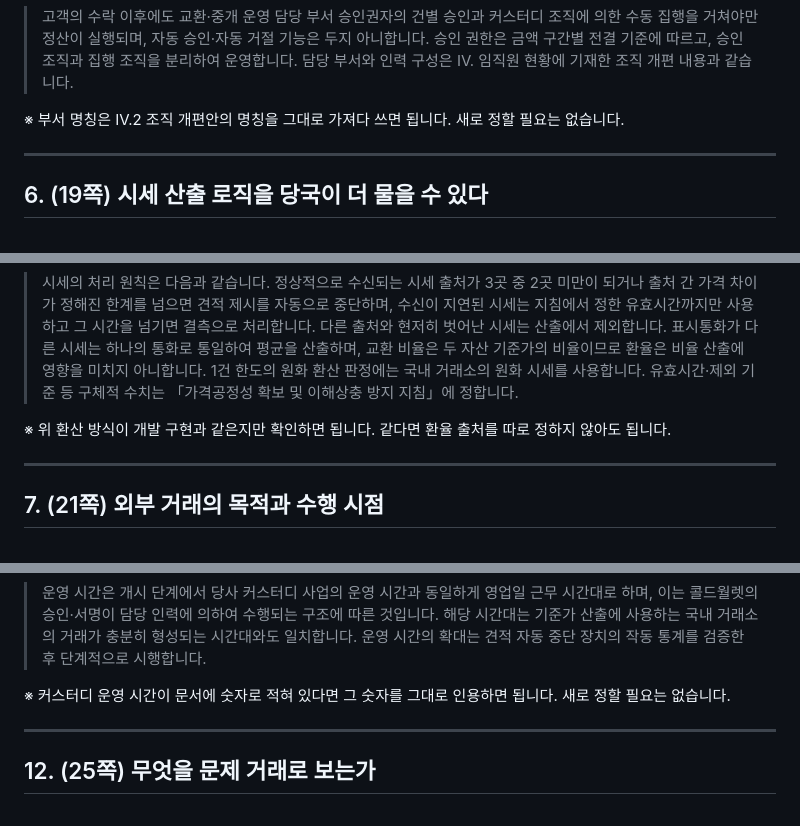
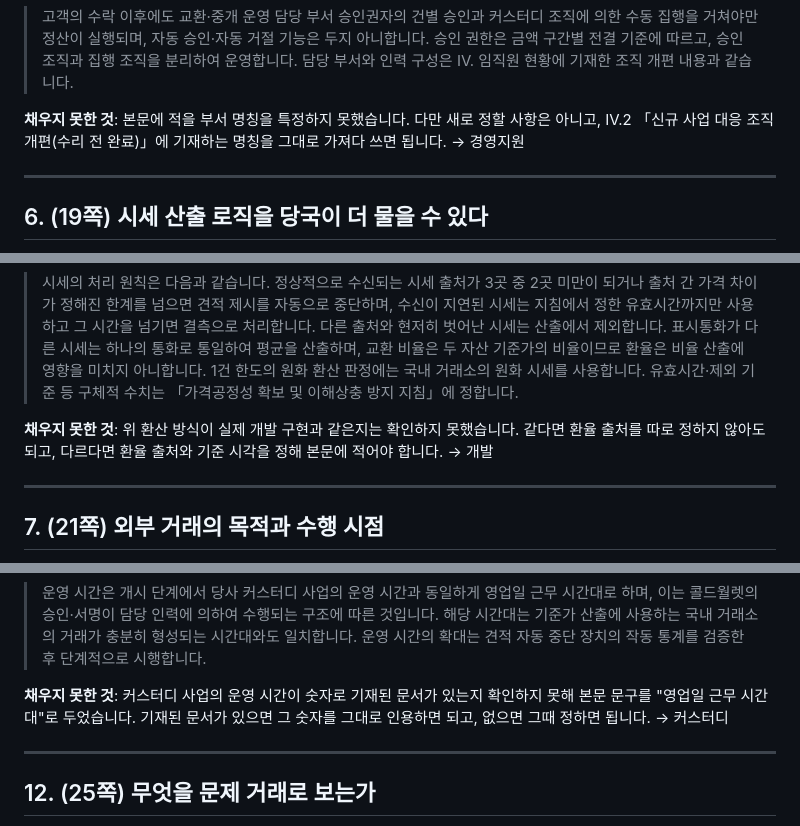
Before and after one commit to dsrvlabs/dsrv-desk, a Markdown page: drafts/54_김앤장의견_답변초안_20261014.md, 3 parts joined by grey strips. Rendered like a GitHub page.

Commit message:
54번 5~20번 미확인 항목 표기를 1~4번 형식(채우지 못한 것 · 확인처)으로 통일
Co-Authored-By: Claude Opus 5 <noreply@anthropic.com>

```diff
--- a/drafts/54_김앤장의견_답변초안_20261014.md
+++ b/drafts/54_김앤장의견_답변초안_20261014.md
@@ -134,7 +134,7 @@
 
 > 고객의 수락 이후에도 교환·중개 운영 담당 부서 승인권자의 건별 승인과 커스터디 조직에 의한 수동 집행을 거쳐야만 정산이 실행되며, 자동 승인·자동 거절 기능은 두지 아니합니다. 승인 권한은 금액 구간별 전결 기준에 따르고, 승인 조직과 집행 조직을 분리하여 운영합니다. 담당 부서와 인력 구성은 Ⅳ. 임직원 현황에 기재한 조직 개편 내용과 같습니다.
 
-※ 부서 명칭은 Ⅳ.2 조직 개편안의 명칭을 그대로 가져다 쓰면 됩니다. 새로 정할 필요는 없습니다.
+**채우지 못한 것**: 본문에 적을 부서 명칭을 특정하지 못했습니다. 다만 새로 정할 사항은 아니고, Ⅳ.2 「신규 사업 대응 조직 개편(수리 전 완료)」에 기재하는 명칭을 그대로 가져다 쓰면 됩니다. → 경영지원
 
 ---
 
@@ -152,7 +152,7 @@
 
 > 시세의 처리 원칙은 다음과 같습니다. 정상적으로 수신되는 시세 출처가 3곳 중 2곳 미만이 되거나 출처 간 가격 차이가 정해진 한계를 넘으면 견적 제시를 자동으로 중단하며, 수신이 지연된 시세는 지침에서 정한 유효시간까지만 사용하고 그 시간을 넘기면 결측으로 처리합니다. 다른 출처와 현저히 벗어난 시세는 산출에서 제외합니다. 표시통화가 다른 시세는 하나의 통화로 통일하여 평균을 산출하며, 교환 비율은 두 자산 기준가의 비율이므로 환율은 비율 산출에 영향을 미치지 아니합니다. 1건 한도의 원화 환산 판정에는 국내 거래소의 원화 시세를 사용합니다. 유효시간·제외 기준 등 구체적 수치는 「가격공정성 확보 및 이해상충 방지 지침」에 정합니다.
 
-※ 위 환산 방식이 개발 구현과 같은지만 확인하면 됩니다. 같다면 환율 출처를 따로 정하지 않아도 됩니다.
+**채우지 못한 것**: 위 환산 방식이 실제 개발 구현과 같은지는 확인하지 못했습니다. 같다면 환율 출처를 따로 정하지 않아도 되고, 다르다면 환율 출처와 기준 시각을 정해 본문에 적어야 합니다. → 개발
 
 ---
 
@@ -232,7 +232,7 @@
 
 > 운영 시간은 개시 단계에서 당사 커스터디 사업의 운영 시간과 동일하게 영업일 근무 시간대로 하며, 이는 콜드월렛의 승인·서명이 담당 인력에 의하여 수행되는 구조에 따른 것입니다. 해당 시간대는 기준가 산출에 사용하는 국내 거래소의 거래가 충분히 형성되는 시간대와도 일치합니다. 운영 시간의 확대는 견적 자동 중단 장치의 작동 통계를 검증한 후 단계적으로 시행합니다.
 
-※ 커스터디 운영 시간이 문서에 숫자로 적혀 있다면 그 숫자를 그대로 인용하면 됩니다. 새로 정할 필요는 없습니다.
+**채우지 못한 것**: 커스터디 사업의 운영 시간이 숫자로 기재된 문서가 있는지 확인하지 못해 본문 문구를 "영업일 근무 시간대"로 두었습니다. 기재된 문서가 있으면 그 숫자를 그대로 인용하면 되고, 없으면 그때 정하면 됩니다. → 커스터디
 
 ---
 
```
Also changed, not shown: other parts of drafts/54_김앤장의견_답변초안_20261014.md (+1 -1 lines).
